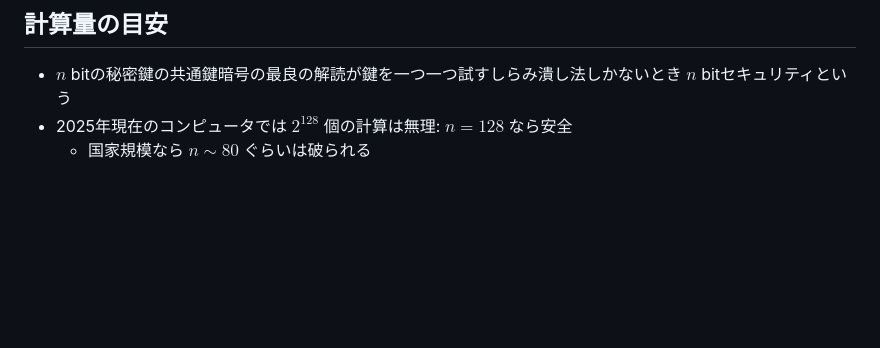
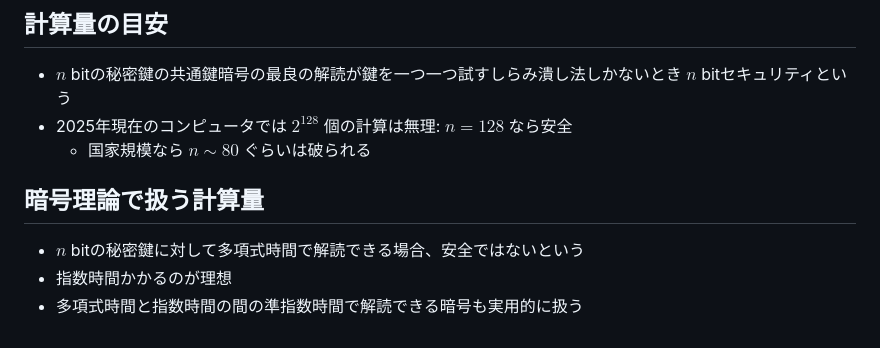
Before and after one commit to herumi/lecture-crypto, a Markdown page: lec-sym-crypto.md, the part around the change. GitHub-like rendering; blank space fills up the shorter version.

```diff
--- a/lec-sym-crypto.md
+++ b/lec-sym-crypto.md
@@ -378,3 +378,8 @@ $g(n)$ より小さくてもOK
 $n$ bitセキュリティという
 - 2025年現在のコンピュータでは $2^{128}$ 個の計算は無理: $n=128$ なら安全
   - 国家規模なら $n \sim 80$ ぐらいは破られる
+
+## 暗号理論で扱う計算量
+- $n$ bitの秘密鍵に対して多項式時間で解読できる場合、安全ではないという
+- 指数時間かかるのが理想
+- 多項式時間と指数時間の間の準指数時間で解読できる暗号も実用的に扱う
```
Also changed, not shown: lec-theory1.md (+37 -1 lines).
